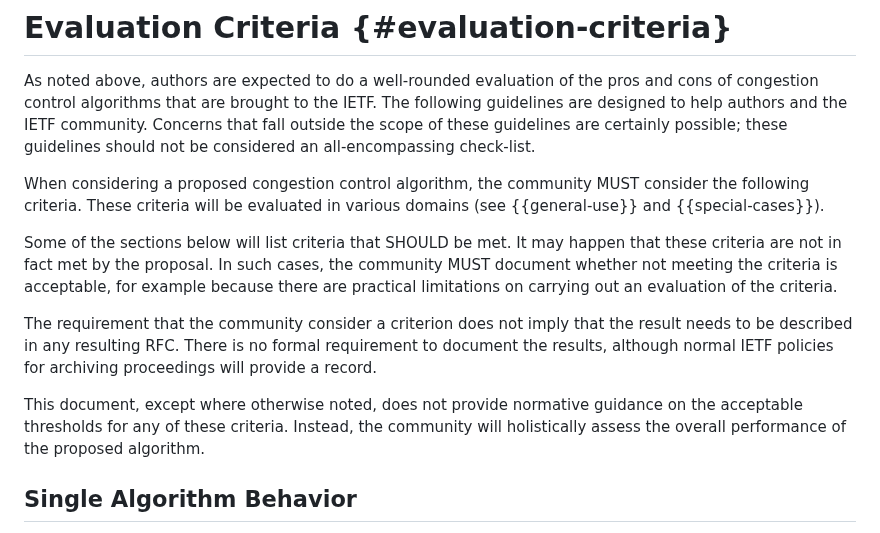
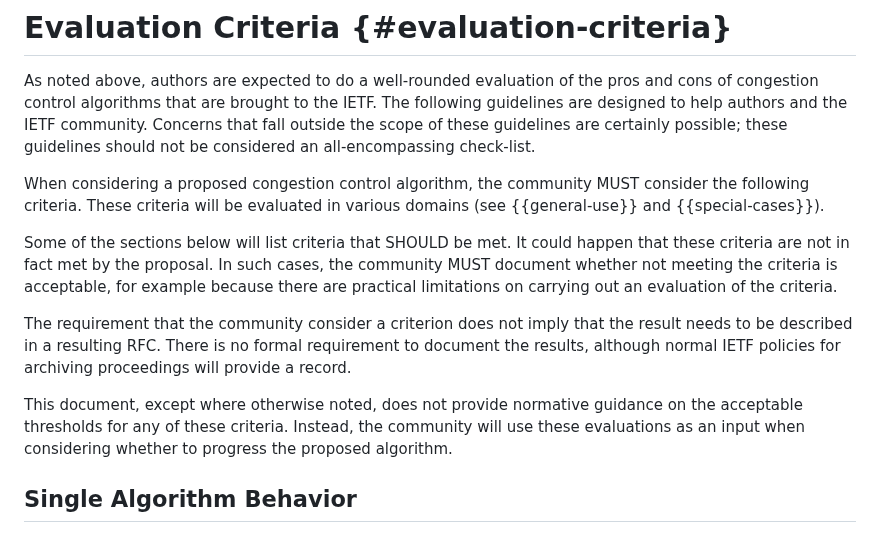
Before and after one commit to ietf-wg-ccwg/rfc5033bis, a Markdown page: draft-ietf-ccwg-rfc5033bis.md, the part around the change. GitHub-like rendering.

Commit message:
More Gorry comments

```diff
--- a/draft-ietf-ccwg-rfc5033bis.md
+++ b/draft-ietf-ccwg-rfc5033bis.md
@@ -335,20 +335,21 @@ When considering a proposed congestion control algorithm, the community MUST
 consider the following criteria. These criteria will be evaluated in various
 domains (see {{general-use}} and {{special-cases}}).
 
-Some of the sections below will list criteria that SHOULD be met. It may happen
-that these criteria are not in fact met by the proposal. In such cases, the
-community MUST document whether not meeting the criteria is acceptable, for
+Some of the sections below will list criteria that SHOULD be met. It could
+happen that these criteria are not in fact met by the proposal. In such cases,
+the community MUST document whether not meeting the criteria is acceptable, for
 example because there are practical limitations on carrying out an evaluation of
 the criteria.
 
 The requirement that the community consider a criterion does not imply that the
-result needs to be described in any resulting RFC. There is no formal requirement
+result needs to be described in a resulting RFC. There is no formal requirement
 to document the results, although normal IETF policies for archiving proceedings
 will provide a record.
 
 This document, except where otherwise noted, does not provide normative guidance
 on the acceptable thresholds for any of these criteria. Instead, the community
-will holistically assess the overall performance of the proposed algorithm.
+will use these evaluations as an input when considering whether to progress the
+proposed algorithm.
 
 ## Single Algorithm Behavior
 
```
